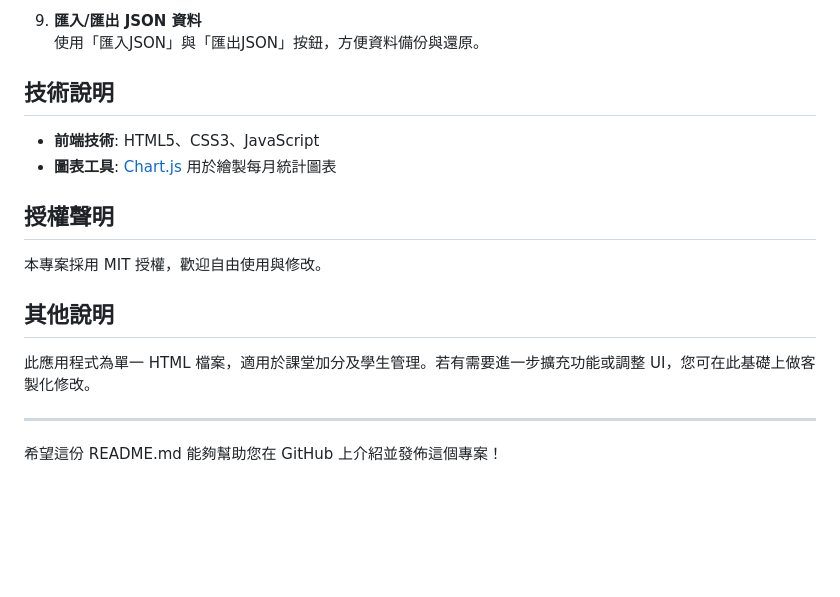
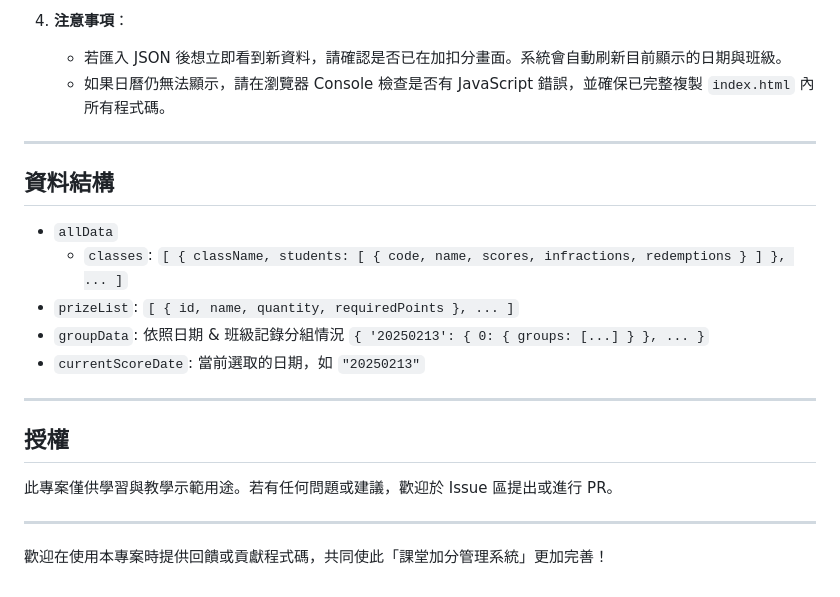
Before and after one commit to ken9991032/Classroom-Points-Management-System, a Markdown page: README.md, the part around the change printed below. Rendered like a GitHub page; blank space fills up the shorter version.

```diff
--- a/README.md
+++ b/README.md
@@ -62,19 +62,23 @@
-9. **匯入/匯出 JSON 資料**
-   使用「匯入JSON」與「匯出JSON」按鈕，方便資料備份與還原。
-
-## 技術說明
-
-- **前端技術**: HTML5、CSS3、JavaScript
-- **圖表工具**: [Chart.js](https://www.chartjs.org/) 用於繪製每月統計圖表
-
-## 授權聲明
-
-本專案採用 MIT 授權，歡迎自由使用與修改。
-
-## 其他說明
-
-此應用程式為單一 HTML 檔案，適用於課堂加分及學生管理。若有需要進一步擴充功能或調整 UI，您可在此基礎上做客製化修改。
+4. **注意事項**：
+   - 若匯入 JSON 後想立即看到新資料，請確認是否已在加扣分畫面。系統會自動刷新目前顯示的日期與班級。
+   - 如果日曆仍無法顯示，請在瀏覽器 Console 檢查是否有 JavaScript 錯誤，並確保已完整複製 `index.html` 內所有程式碼。
 
 ---
 
-希望這份 README.md 能夠幫助您在 GitHub 上介紹並發佈這個專案！
+## 資料結構
+
+- `allData`
+  - `classes`: `[ { className, students: [ { code, name, scores, infractions, redemptions } ] }, ... ]`
+- `prizeList`: `[ { id, name, quantity, requiredPoints }, ... ]`
+- `groupData`: 依照日期 & 班級記錄分組情況 `{ '20250213': { 0: { groups: [...] } }, ... }`
+- `currentScoreDate`: 當前選取的日期，如 `"20250213"`
+
+---
+
+## 授權
+
+此專案僅供學習與教學示範用途。若有任何問題或建議，歡迎於 Issue 區提出或進行 PR。
+
+---
+
+歡迎在使用本專案時提供回饋或貢獻程式碼，共同使此「課堂加分管理系統」更加完善！
```
Also changed, not shown: other parts of README.md (+45 -45 lines).
